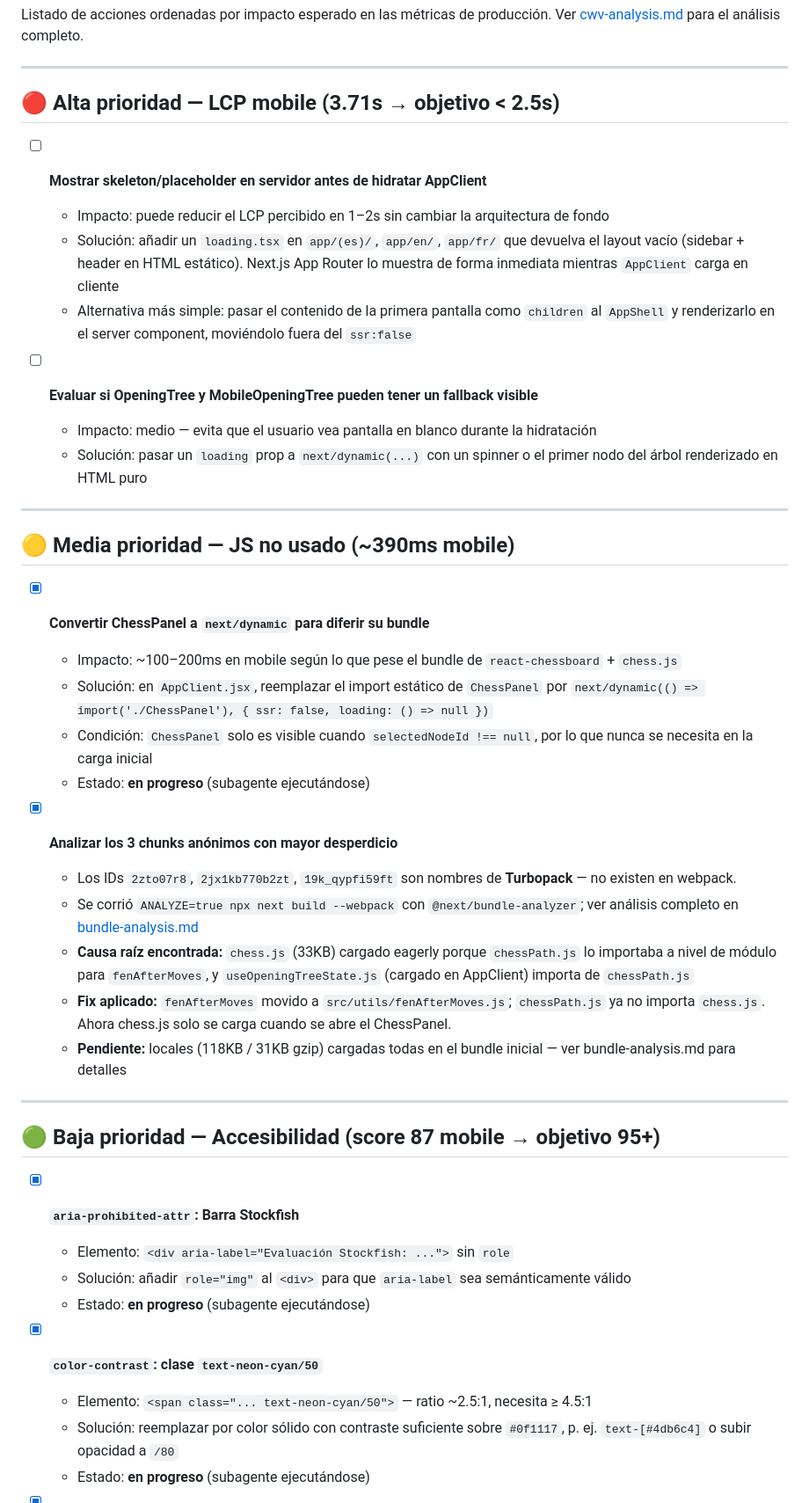
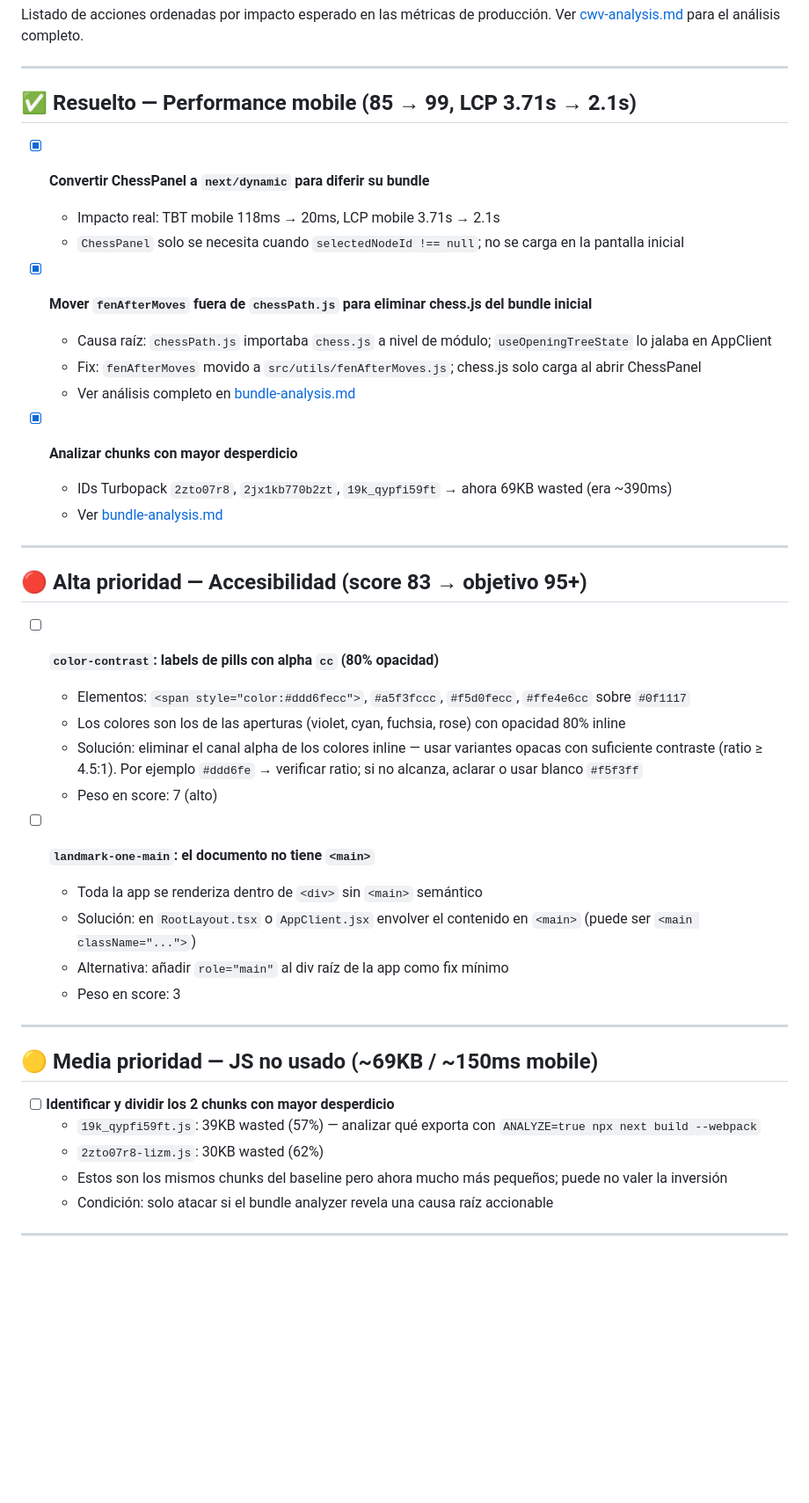
Before and after one commit to libasoles/aperturas-de-ajedrez, a Markdown page: docs/cwv-objectives.md, the part around one of its changes. Shown at 88% size. Rendered like a GitHub page; blank space fills up the shorter version.

```diff
--- a/docs/cwv-objectives.md
+++ b/docs/cwv-objectives.md
@@ -5,45 +5,46 @@ Ver [cwv-analysis.md](cwv-analysis.md) para el análisis completo.
 
 ---
 
-## 🔴 Alta prioridad — LCP mobile (3.71s → objetivo < 2.5s)
+## ✅ Resuelto — Performance mobile (85 → 99, LCP 3.71s → 2.1s)
 
-- [ ] **Mostrar skeleton/placeholder en servidor antes de hidratar AppClient**
-  - Impacto: puede reducir el LCP percibido en 1–2s sin cambiar la arquitectura de fondo
-  - Solución: añadir un `loading.tsx` en `app/(es)/`, `app/en/`, `app/fr/` que devuelva el layout vacío (sidebar + header en HTML estático). Next.js App Router lo muestra de forma inmediata mientras `AppClient` carga en cliente
-  - Alternativa más simple: pasar el contenido de la primera pantalla como `children` al `AppShell` y renderizarlo en el server component, moviéndolo fuera del `ssr:false`
+- [x] **Convertir ChessPanel a `next/dynamic` para diferir su bundle**
+  - Impacto real: TBT mobile 118ms → 20ms, LCP mobile 3.71s → 2.1s
+  - `ChessPanel` solo se necesita cuando `selectedNodeId !== null`; no se carga en la pantalla inicial
 
-- [ ] **Evaluar si OpeningTree y MobileOpeningTree pueden tener un fallback visible**
-  - Impacto: medio — evita que el usuario vea pantalla en blanco durante la hidratación
-  - Solución: pasar un `loading` prop a `next/dynamic(...)` con un spinner o el primer nodo del árbol renderizado en HTML puro
+- [x] **Mover `fenAfterMoves` fuera de `chessPath.js` para eliminar chess.js del bundle inicial**
+  - Causa raíz: `chessPath.js` importaba `chess.js` a nivel de módulo; `useOpeningTreeState` lo jalaba en AppClient
+  - Fix: `fenAfterMoves` movido a `src/utils/fenAfterMoves.js`; chess.js solo carga al abrir ChessPanel
+  - Ver análisis completo en [bundle-analysis.md](bundle-analysis.md)
+
+- [x] **Analizar chunks con mayor desperdicio**
+  - IDs Turbopack `2zto07r8`, `2jx1kb770b2zt`, `19k_qypfi59ft` → ahora 69KB wasted (era ~390ms)
+  - Ver [bundle-analysis.md](bundle-analysis.md)
 
 ---
 
-## 🟡 Media prioridad — JS no usado (~390ms mobile)
+## 🔴 Alta prioridad — Accesibilidad (score 83 → objetivo 95+)
 
-- [x] **Convertir ChessPanel a `next/dynamic` para diferir su bundle**
-  - Impacto: ~100–200ms en mobile según lo que pese el bundle de `react-chessboard` + `chess.js`
-  - Solución: en `AppClient.jsx`, reemplazar el import estático de `ChessPanel` por `next/dynamic(() => import('./ChessPanel'), { ssr: false, loading: () => null })`
-  - Condición: `ChessPanel` solo es visible cuando `selectedNodeId !== null`, por lo que nunca se necesita en la carga inicial
-  - Estado: **en progreso** (subagente ejecutándose)
+- [ ] **`color-contrast`: labels de pills con alpha `cc` (80% opacidad)**
+  - Elementos: `<span style="color:#ddd6fecc">`, `#a5f3fccc`, `#f5d0fecc`, `#ffe4e6cc` sobre `#0f1117`
+  - Los colores son los de las aperturas (violet, cyan, fuchsia, rose) con opacidad 80% inline
+  - Solución: eliminar el canal alpha de los colores inline — usar variantes opacas con suficiente contraste (ratio ≥ 4.5:1). Por ejemplo `#ddd6fe` → verificar ratio; si no alcanza, aclarar o usar blanco `#f5f3ff`
+  - Peso en score: 7 (alto)
 
-- [x] **Analizar los 3 chunks anónimos con mayor desperdicio**
-  - Los IDs `2zto07r8`, `2jx1kb770b2zt`, `19k_qypfi59ft` son nombres de **Turbopack** — no existen en webpack.
-  - Se corrió `ANALYZE=true npx next build --webpack` con `@next/bundle-analyzer`; ver análisis completo en [bundle-analysis.md](bundle-analysis.md)
-  - **Causa raíz encontrada:** `chess.js` (33KB) cargado eagerly porque `chessPath.js` lo importaba a nivel de módulo para `fenAfterMoves`, y `useOpeningTreeState.js` (cargado en AppClient) importa de `chessPath.js`
-  - **Fix aplicado:** `fenAfterMoves` movido a `src/utils/fenAfterMoves.js`; `chessPath.js` ya no importa `chess.js`. Ahora chess.js solo se carga cuando se abre el ChessPanel.
-  - **Pendiente:** locales (118KB / 31KB gzip) cargadas todas en el bundle inicial — ver bundle-analysis.md para detalles
+- [ ] **`landmark-one-main`: el documento no tiene `<main>`**
+  - Toda la app se renderiza dentro de `<div>` sin `<main>` semántico
+  - Solución: en `RootLayout.tsx` o `AppClient.jsx` envolver el contenido en `<main>` (puede ser `<main className="...">`)
+  - Alternativa: añadir `role="main"` al div raíz de la app como fix mínimo
+  - Peso en score: 3
 
 ---
 
-## 🟢 Baja prioridad — Accesibilidad (score 87 mobile → objetivo 95+)
+## 🟡 Media prioridad — JS no usado (~69KB / ~150ms mobile)
 
-- [x] **`aria-prohibited-attr`: Barra Stockfish**
-  - Elemento: `<div aria-label="Evaluación Stockfish: ...">` sin `role`
-  - Solución: añadir `role="img"` al `<div>` para que `aria-label` sea semánticamente válido
-  - Estado: **en progreso** (subagente ejecutándose)
+- [ ] **Identificar y dividir los 2 chunks con mayor desperdicio**
+  - `19k_qypfi59ft.js`: 39KB wasted (57%) — analizar qué exporta con `ANALYZE=true npx next build --webpack`
+  - `2zto07r8-lizm.js`: 30KB wasted (62%)
+  - Estos son los mismos chunks del baseline pero ahora mucho más pequeños; puede no valer la inversión
+  - Condición: solo atacar si el bundle analyzer revela una causa raíz accionable
 
-- [x] **`color-contrast`: clase `text-neon-cyan/50`**
-  - Elemento: `<span class="... text-neon-cyan/50">` — ratio ~2.5:1, necesita ≥ 4.5:1
-  - Solución: reemplazar por color sólido con contraste suficiente sobre `#0f1117`, p. ej. `text-[#4db6c4]` o subir opacidad a `/80`
-  - Estado: **en progreso** (subagente ejecutándose)
+---
 
```
Also changed, not shown: other parts of docs/cwv-objectives.md (+22 -7 lines), docs/cwv-analysis.md (+72 -35 lines).
